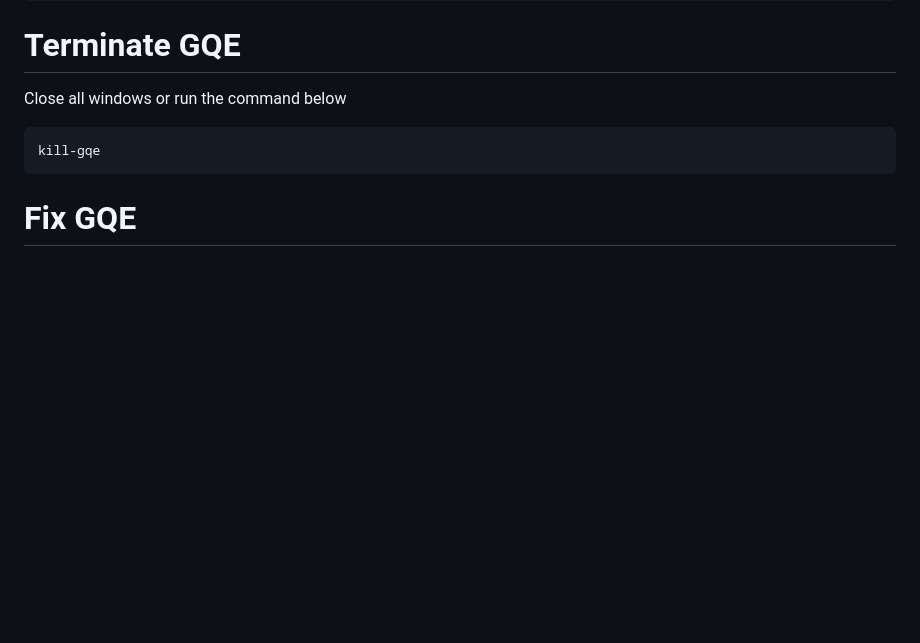
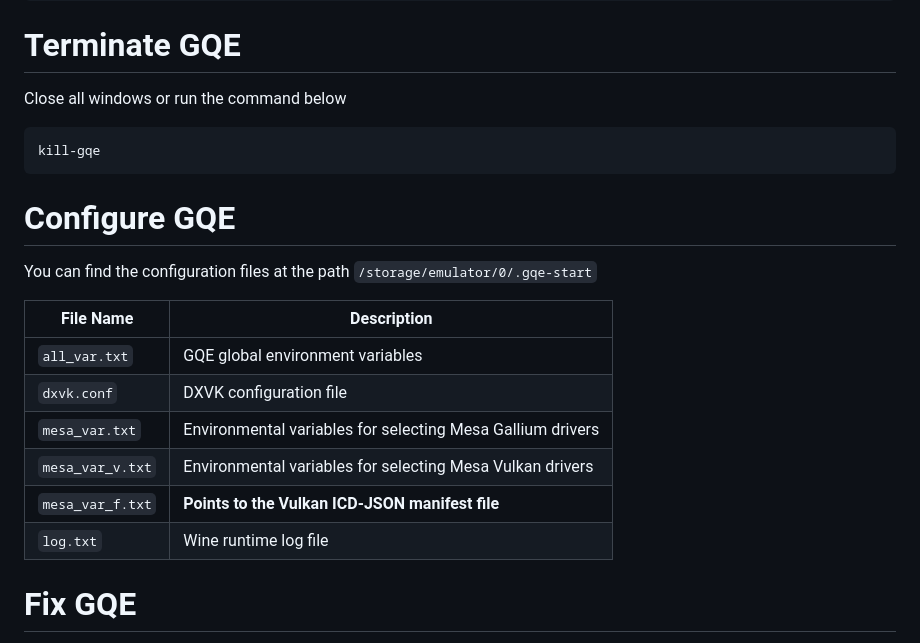
Before and after one commit to ocnedkf/GQE-emulator, a Markdown page: README.md, the part around the change. Drawn GitHub-style; blank space fills up the shorter version.

````diff
--- a/README.md
+++ b/README.md
@@ -35,6 +35,18 @@ Close all windows or run the command below
 ```bash
 kill-gqe
 ```
+
+# Configure GQE
+You can find the configuration files at the path `/storage/emulator/0/.gqe-start`
+
+| File Name | Description |
+|---|---|
+| `all_var.txt` | GQE global environment variables |
+| `dxvk.conf` | DXVK configuration file |
+| `mesa_var.txt` | Environmental variables for selecting Mesa Gallium drivers |
+| `mesa_var_v.txt` | Environmental variables for selecting Mesa Vulkan drivers |
+| `mesa_var_f.txt` | **Points to the Vulkan ICD‑JSON manifest file** |
+| `log.txt` | Wine runtime log file |
 
 # Fix GQE
 Try `start-gqe -f` to repair the Wine prefix or reinitialize it
````
